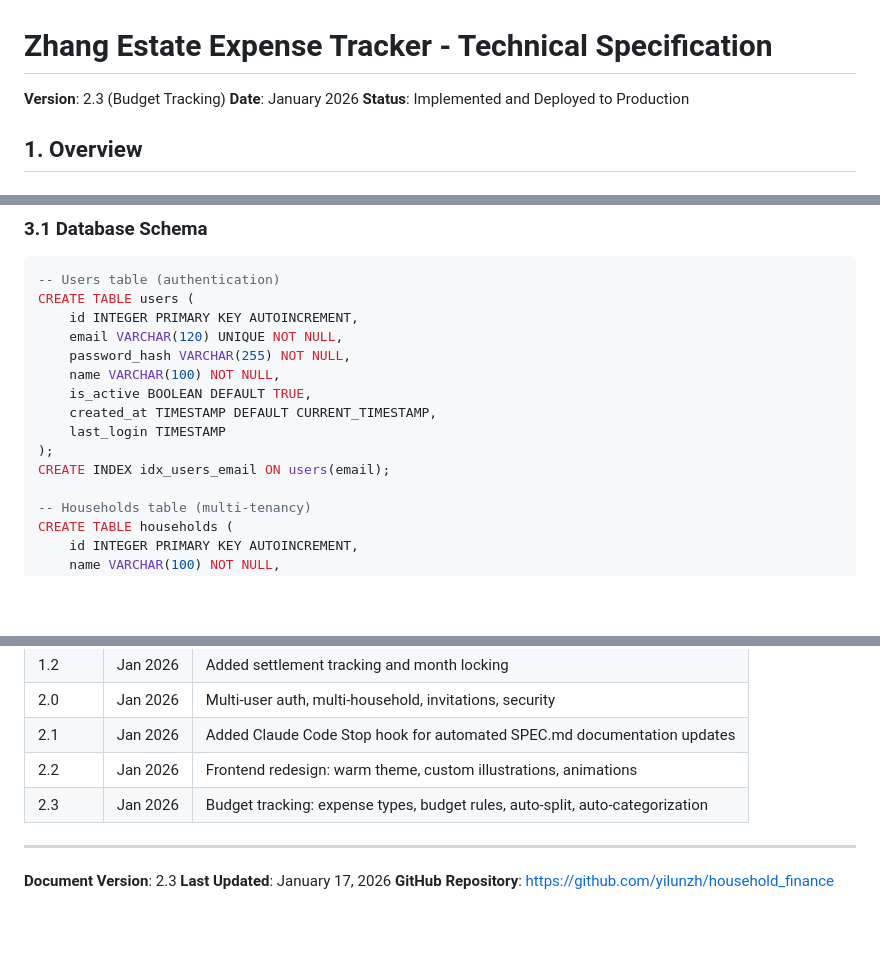
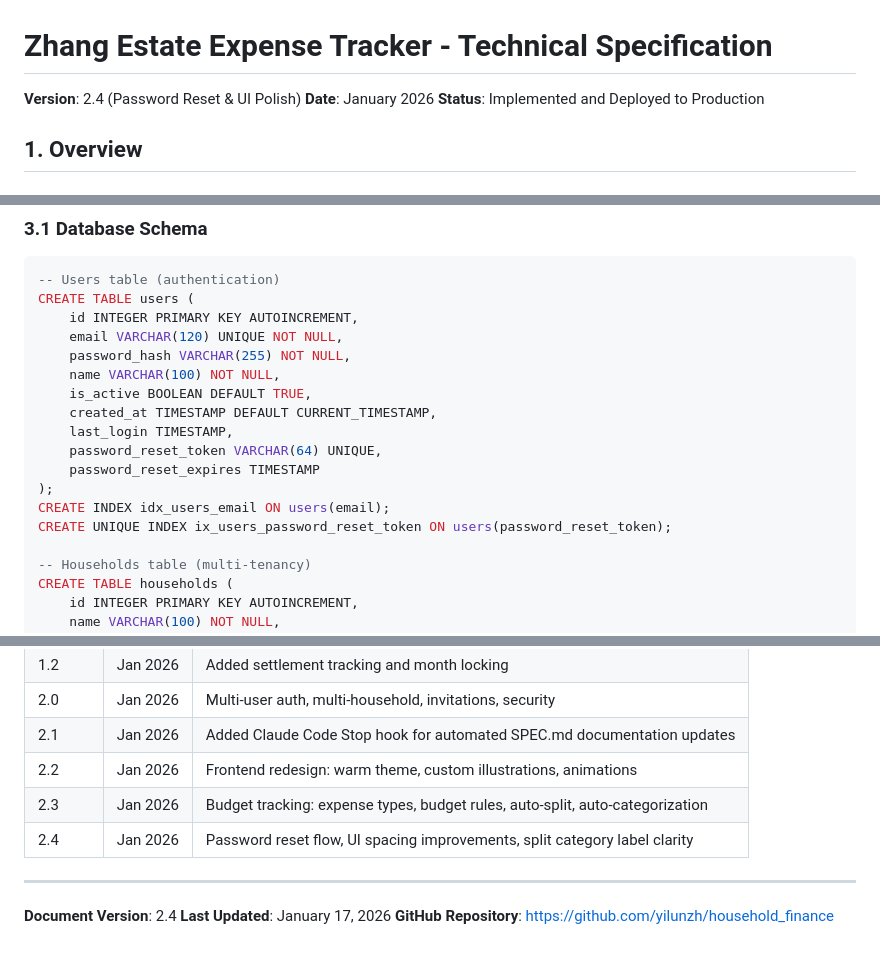
Before and after one commit to yilunzh/household_finance, a Markdown page: docs/SPEC.md, 3 parts joined by grey strips. Rendered like a GitHub page; blank space fills up the shorter version.

```diff
--- a/docs/SPEC.md
+++ b/docs/SPEC.md
@@ -1,6 +1,6 @@
 # Zhang Estate Expense Tracker - Technical Specification
 
-**Version**: 2.3 (Budget Tracking)
+**Version**: 2.4 (Password Reset & UI Polish)
 **Date**: January 2026
 **Status**: Implemented and Deployed to Production
 
@@ -101,9 +100,12 @@ CREATE TABLE users (
     name VARCHAR(100) NOT NULL,
     is_active BOOLEAN DEFAULT TRUE,
     created_at TIMESTAMP DEFAULT CURRENT_TIMESTAMP,
-    last_login TIMESTAMP
+    last_login TIMESTAMP,
+    password_reset_token VARCHAR(64) UNIQUE,
+    password_reset_expires TIMESTAMP
 );
 CREATE INDEX idx_users_email ON users(email);
+CREATE UNIQUE INDEX ix_users_password_reset_token ON users(password_reset_token);
 
 -- Households table (multi-tenancy)
 CREATE TABLE households (
@@ -1217,9 +1245,10 @@ def format_settlement(me_balance, wife_balance):
 | 2.1 | Jan 2026 | Added Claude Code Stop hook for automated SPEC.md documentation updates |
 | 2.2 | Jan 2026 | Frontend redesign: warm theme, custom illustrations, animations |
 | 2.3 | Jan 2026 | Budget tracking: expense types, budget rules, auto-split, auto-categorization |
+| 2.4 | Jan 2026 | Password reset flow, UI spacing improvements, split category label clarity |
 
 ---
 
-**Document Version**: 2.3
+**Document Version**: 2.4
 **Last Updated**: January 17, 2026
 **GitHub Repository**: https://github.com/yilunzh/household_finance
```
Also changed, not shown: other parts of docs/SPEC.md (+29 -4 lines).
